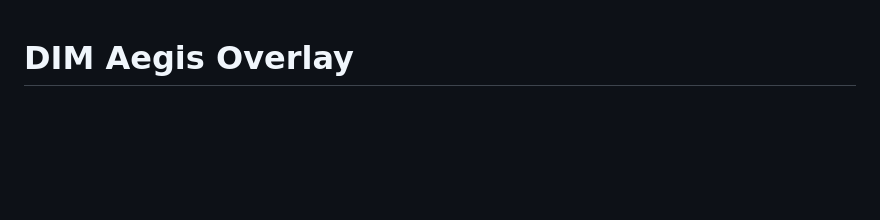
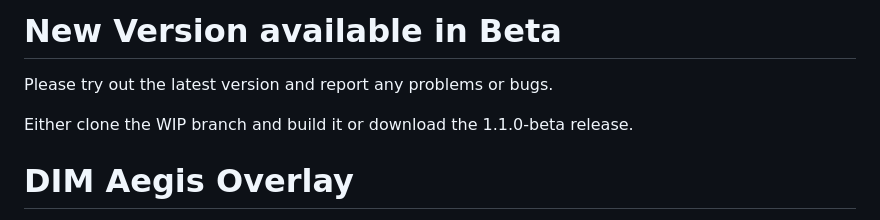
Before and after one commit to Johnnycyan/dim-aegis-overlay, a Markdown page: README.md, the part around the change. GitHub-like rendering; blank space fills up the shorter version.

```diff
--- a/README.md
+++ b/README.md
@@ -1,3 +1,10 @@
+# New Version available in Beta
+
+Please try out the latest version and report any problems or bugs.
+
+Either clone the WIP branch and build it or download the 1.1.0-beta release.
+
+
 # DIM Aegis Overlay
 
 A **Chrome / Opera MV3 browser extension** that overlays weapon roll grades directly inside [Destiny Item Manager (DIM)](https://app.destinyitemmanager.com), drawing from two sources:
```
